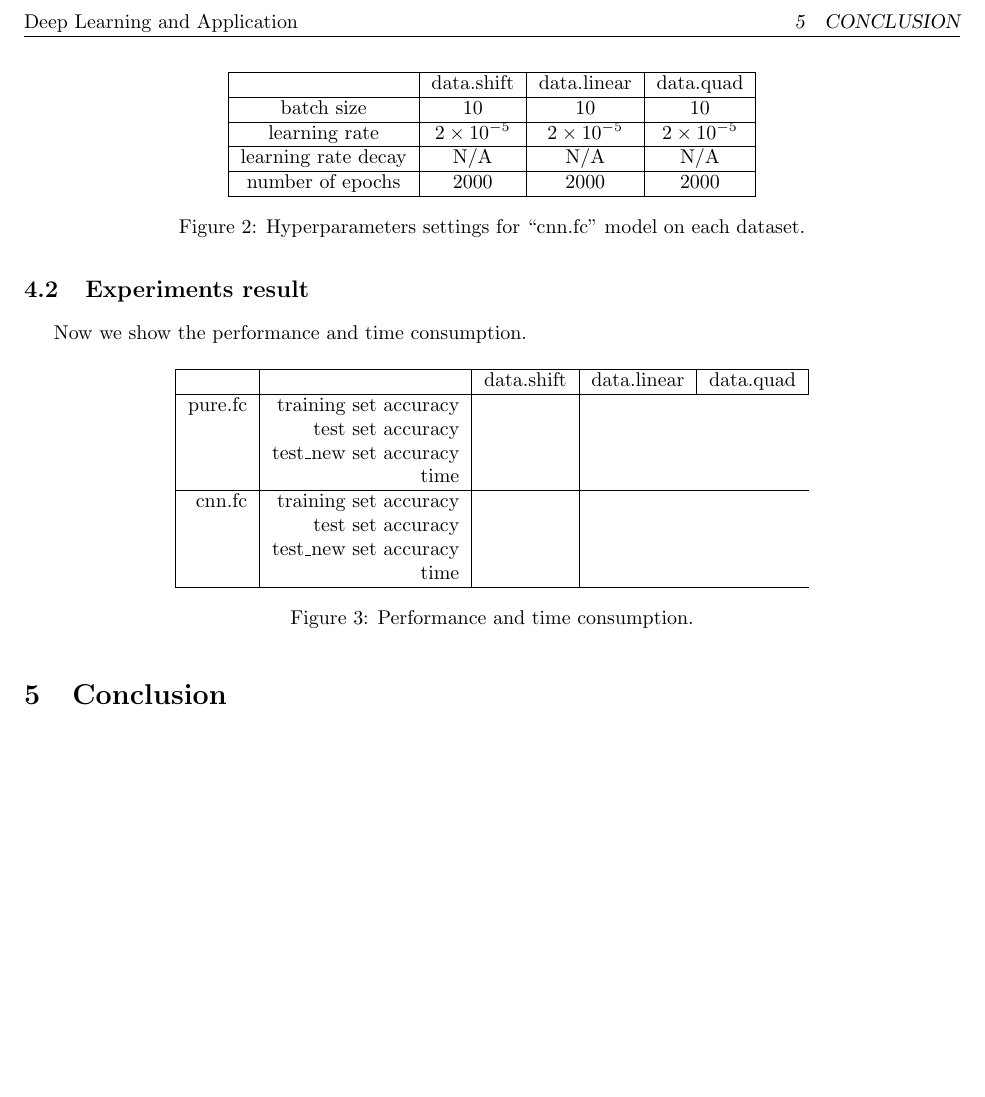
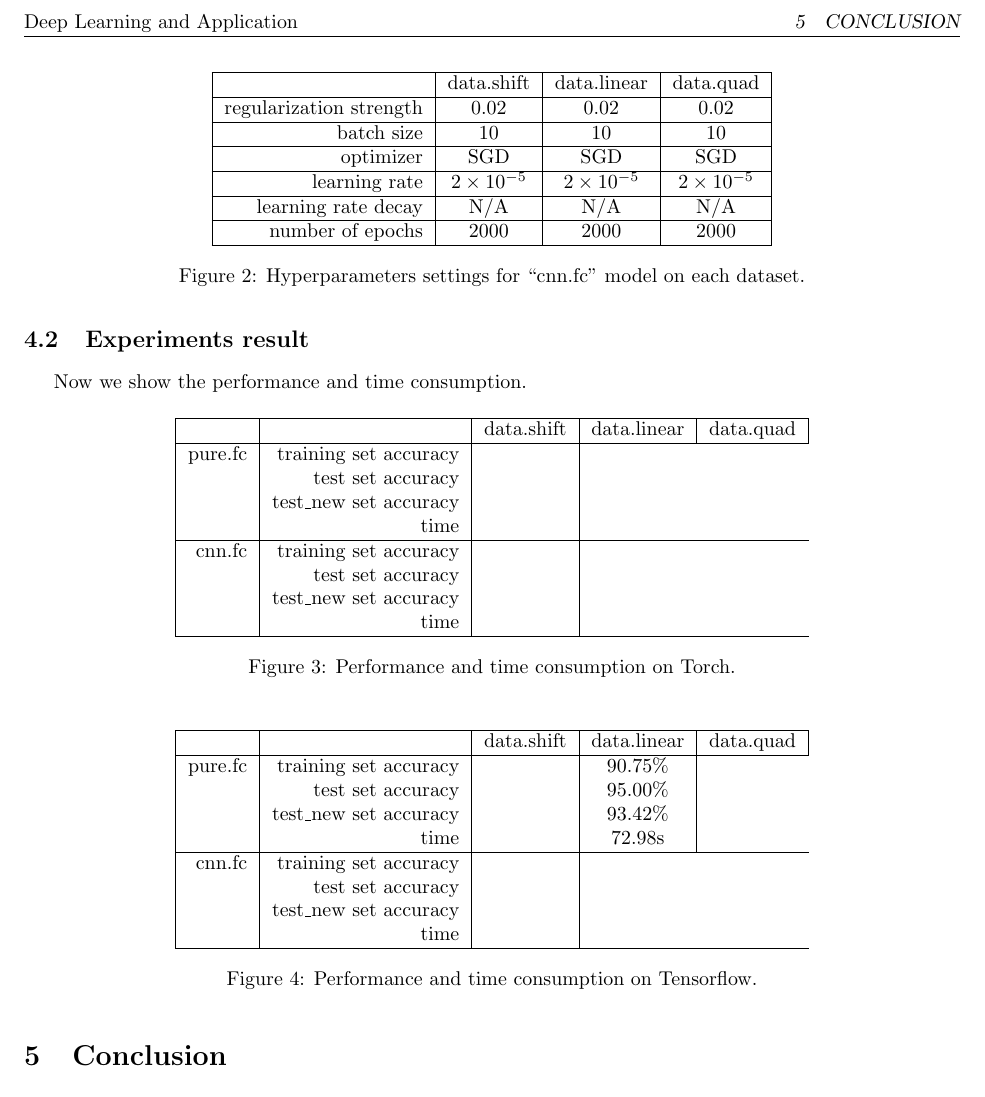
Before and after one commit to try-skycn/SJTU-MS318-DLFinalProject, a LaTeX document (report/main.tex): part of page 3 of 3, cut so that both start at the same text. Compiled offline with pdfLaTeX.

Commit message:
add some data

```diff
--- a/report/main.tex
+++ b/report/main.tex
@@ -79,11 +83,15 @@ number of epochs & $2000$ & $2000$ & $2000$ \\
 
 \begin{figure}[H]
 \centering
-\begin{tabular}{|c|c|c|c|}
+\begin{tabular}{|r|c|c|c|}
 \hline
  & data.shift & data.linear & data.quad \\
 \hline
+regularization strength & $0.02$ & $0.02$ & $0.02$ \\
+\hline
 batch size & $10$ & $10$ & $10$ \\
+\hline
+optimizer & SGD & SGD & SGD \\
 \hline
 learning rate & $2\times10^{-5}$ & $2\times10^{-5}$ & $2\times10^{-5}$\\
 \hline
@@ -116,7 +124,28 @@ cnn.fc & training set accuracy & \\
  & time & \\
 \hline
 \end{tabular}
-\caption{Performance and time consumption.}
+\caption{Performance and time consumption on Torch.}
+\end{figure}
+
+
+\begin{figure}[H]
+\centering
+\begin{tabular}{|r|r|c|c|c|}
+\hline
+ & & data.shift & data.linear & data.quad \\
+\hline
+pure.fc & training set accuracy & & $90.75\%$ \\
+ & test set accuracy & & $95.00\%$ \\
+ & test\_new set accuracy & & $93.42\%$ \\
+ & time & & $72.98$s \\
+\hline
+cnn.fc & training set accuracy & \\
+ & test set accuracy & \\
+ & test\_new set accuracy & \\
+ & time & \\
+\hline
+\end{tabular}
+\caption{Performance and time consumption on Tensorflow.}
 \end{figure}
 
 \section{Conclusion}
```
Also changed, not shown: report/main.tex (6 more changed lines).
